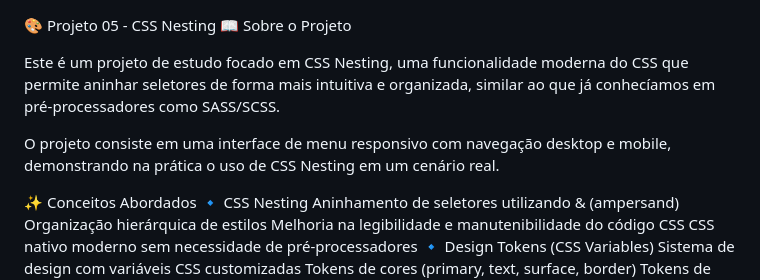
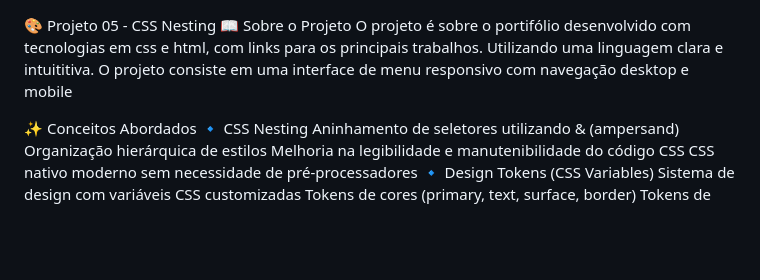
Before and after one commit to MichaeelOliv/portdev, a Markdown page: README.MD, the part around the change. Drawn GitHub-style; blank space fills up the shorter version.

Commit message:
Refine project description in README
Removed redundant description about CSS Nesting.

```diff
--- a/README.MD
+++ b/README.MD
@@ -1,9 +1,7 @@
 🎨 Projeto 05 - CSS Nesting
 📖 Sobre o Projeto
+O projeto é sobre o portifólio desenvolvido com tecnologias em css e html, com links para os principais trabalhos. Utilizando uma linguagem clara e intuititiva. O projeto consiste em uma interface de menu responsivo com navegação desktop e mobile
 
-Este é um projeto de estudo focado em CSS Nesting, uma funcionalidade moderna do CSS que permite aninhar seletores de forma mais intuitiva e organizada, similar ao que já conhecíamos em pré-processadores como SASS/SCSS.
-
-O projeto consiste em uma interface de menu responsivo com navegação desktop e mobile, demonstrando na prática o uso de CSS Nesting em um cenário real.
 
 
 
```
